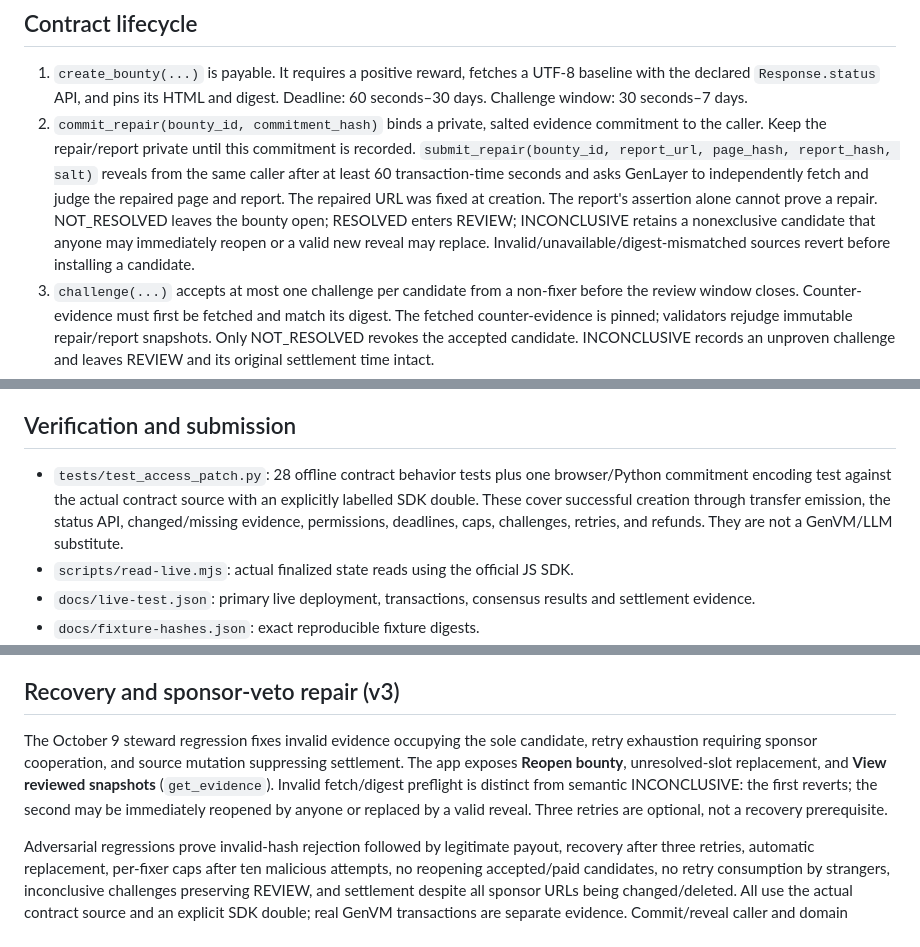
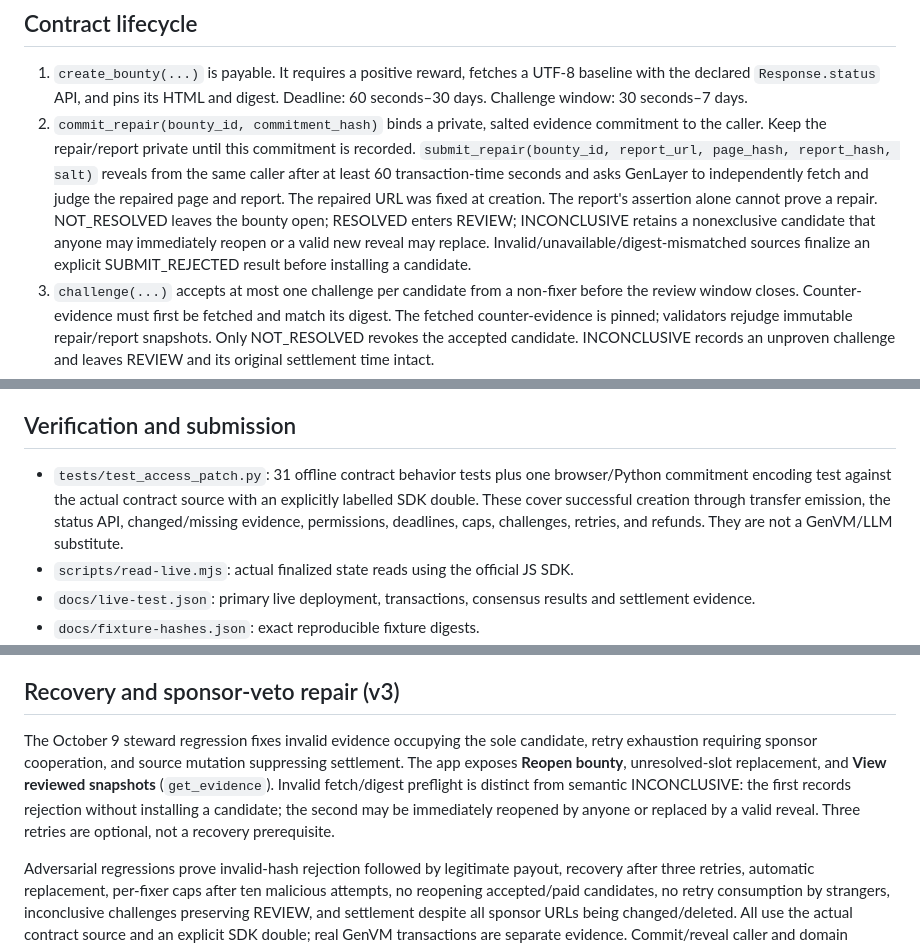
Before and after one commit to haris4587/AccessPatch, a Markdown page: README.md, 3 parts joined by grey strips. Rendered like a GitHub page.

Commit message:
Verify adversarial recovery and immutable snapshot settlement

```diff
--- a/README.md
+++ b/README.md
@@ -19,7 +19,7 @@ The app reads `public/deployment.json`. Reads explicitly use `TransactionHashVar
 ## Contract lifecycle
 
 1. `create_bounty(...)` is payable. It requires a positive reward, fetches a UTF-8 baseline with the declared `Response.status` API, and pins its HTML and digest. Deadline: 60 seconds–30 days. Challenge window: 30 seconds–7 days.
-2. `commit_repair(bounty_id, commitment_hash)` binds a private, salted evidence commitment to the caller. Keep the repair/report private until this commitment is recorded. `submit_repair(bounty_id, report_url, page_hash, report_hash, salt)` reveals from the same caller after at least 60 transaction-time seconds and asks GenLayer to independently fetch and judge the repaired page and report. The repaired URL was fixed at creation. The report's assertion alone cannot prove a repair. NOT_RESOLVED leaves the bounty open; RESOLVED enters REVIEW; INCONCLUSIVE retains a nonexclusive candidate that anyone may immediately reopen or a valid new reveal may replace. Invalid/unavailable/digest-mismatched sources revert before installing a candidate.
+2. `commit_repair(bounty_id, commitment_hash)` binds a private, salted evidence commitment to the caller. Keep the repair/report private until this commitment is recorded. `submit_repair(bounty_id, report_url, page_hash, report_hash, salt)` reveals from the same caller after at least 60 transaction-time seconds and asks GenLayer to independently fetch and judge the repaired page and report. The repaired URL was fixed at creation. The report's assertion alone cannot prove a repair. NOT_RESOLVED leaves the bounty open; RESOLVED enters REVIEW; INCONCLUSIVE retains a nonexclusive candidate that anyone may immediately reopen or a valid new reveal may replace. Invalid/unavailable/digest-mismatched sources finalize an explicit SUBMIT_REJECTED result before installing a candidate.
 3. `challenge(...)` accepts at most one challenge per candidate from a non-fixer before the review window closes. Counter-evidence must first be fetched and match its digest. The fetched counter-evidence is pinned; validators rejudge immutable repair/report snapshots. Only NOT_RESOLVED revokes the accepted candidate. INCONCLUSIVE records an unproven challenge and leaves REVIEW and its original settlement time intact.
 4. `retry_review(...)` is candidate-fixer-only and permits at most three retries before the submission deadline. A newly resolved retry starts a fresh challenge window; it does not renew the bounty deadline or replenish a consumed challenge slot.
 5. `settle(...)` is permissionless after the challenge window. It records a terminal PAID state and emits an EOA transfer using the consensus-approved snapshots. Later sponsor-controlled URL edits, deletion, or outage cannot withhold the earned reward.
@@ -41,7 +41,7 @@ The built-in host checks reject common private literals but are not a complete D
 
 ## Verification and submission
 
-- `tests/test_access_patch.py`: 28 offline contract behavior tests plus one browser/Python commitment encoding test against the actual contract source with an explicitly labelled SDK double. These cover successful creation through transfer emission, the status API, changed/missing evidence, permissions, deadlines, caps, challenges, retries, and refunds. They are not a GenVM/LLM substitute.
+- `tests/test_access_patch.py`: 31 offline contract behavior tests plus one browser/Python commitment encoding test against the actual contract source with an explicitly labelled SDK double. These cover successful creation through transfer emission, the status API, changed/missing evidence, permissions, deadlines, caps, challenges, retries, and refunds. They are not a GenVM/LLM substitute.
 - `scripts/read-live.mjs`: actual finalized state reads using the official JS SDK.
 - `docs/live-test.json`: primary live deployment, transactions, consensus results and settlement evidence.
 - `docs/fixture-hashes.json`: exact reproducible fixture digests.
@@ -77,6 +77,6 @@ Focused regression: `test_copied_valid_submission_cannot_redirect_reward` in `te
 
 ## Recovery and sponsor-veto repair (v3)
 
-The October 9 steward regression fixes invalid evidence occupying the sole candidate, retry exhaustion requiring sponsor cooperation, and source mutation suppressing settlement. The app exposes **Reopen bounty**, unresolved-slot replacement, and **View reviewed snapshots** (`get_evidence`). Invalid fetch/digest preflight is distinct from semantic INCONCLUSIVE: the first reverts; the second may be immediately reopened by anyone or replaced by a valid reveal. Three retries are optional, not a recovery prerequisite.
+The October 9 steward regression fixes invalid evidence occupying the sole candidate, retry exhaustion requiring sponsor cooperation, and source mutation suppressing settlement. The app exposes **Reopen bounty**, unresolved-slot replacement, and **View reviewed snapshots** (`get_evidence`). Invalid fetch/digest preflight is distinct from semantic INCONCLUSIVE: the first records rejection without installing a candidate; the second may be immediately reopened by anyone or replaced by a valid reveal. Three retries are optional, not a recovery prerequisite.
 
 Adversarial regressions prove invalid-hash rejection followed by legitimate payout, recovery after three retries, automatic replacement, per-fixer caps after ten malicious attempts, no reopening accepted/paid candidates, no retry consumption by strangers, inconclusive challenges preserving REVIEW, and settlement despite all sponsor URLs being changed/deleted. All use the actual contract source and an explicit SDK double; real GenVM transactions are separate evidence. Commit/reveal caller and domain protections remain intact.
```
